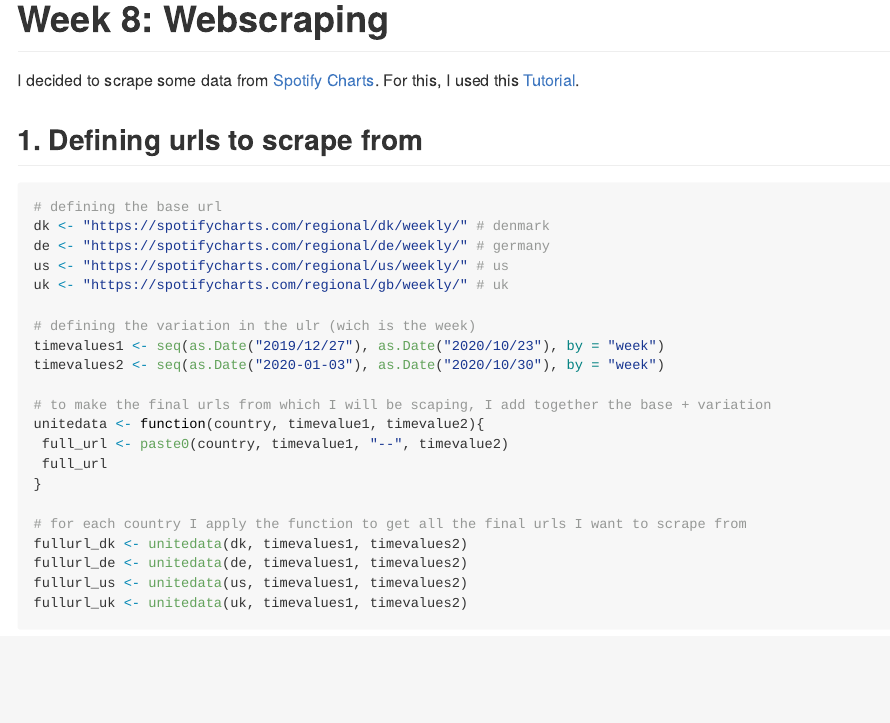
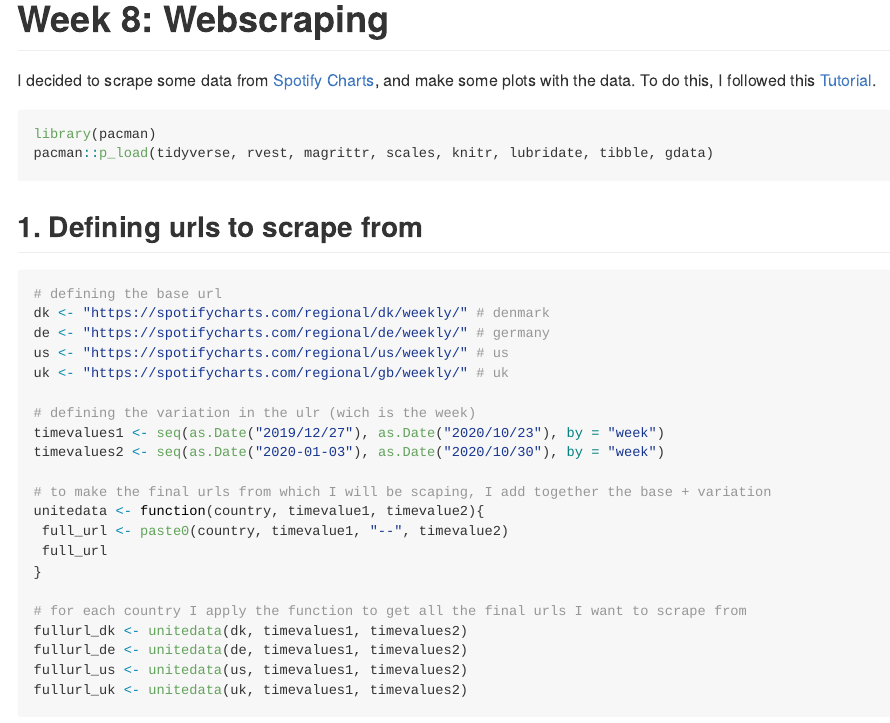
Before and after one commit to NicoleDwe/CDS-introduction, an R Markdown document (rmd_assignments/W8_WebScraping/W8_WebScraping.Rmd): the page in a window 1100 px wide, from 110 px down before the commit and from 40 px down after it, so that both start at the same text. The pictures show the output file rmd_assignments/W8_WebScraping/W8_WebScraping.md that the author committed with the source, drawn offline in the style of GitHub; long lines of code are wrapped.

Commit message:
change title

````diff
--- a/rmd_assignments/W8_WebScraping/W8_WebScraping.Rmd
+++ b/rmd_assignments/W8_WebScraping/W8_WebScraping.Rmd
@@ -2,17 +2,18 @@
 title: "W8_WebScraping"
 author: "Nicole Dwenger"
 date: "2020/11/01"
-output: html_document
+output:
+  md_document:
+    variant: gfm
 ---
+
+# Week 8: Webscraping
+I decided to scrape some data from [Spotify Charts](https://spotifycharts.com/), and make some plots with the data. To do this, I followed this [Tutorial](https://datacritics.com/2018/03/20/scrape-it-yourself-spotify-charts/).
 
 ```{r}
 library(pacman)
 pacman::p_load(tidyverse, rvest, magrittr, scales, knitr, lubridate, tibble, gdata)
 ```
-
-# Week 8: Webscraping
-I decided to scrape some data from [Spotify Charts](https://spotifycharts.com/). For this, I used this [Tutorial](https://datacritics.com/2018/03/20/scrape-it-yourself-spotify-charts/).
-
 
 ## 1. Defining urls to scrape from
 ```{r eval = FALSE}
````
Also changed, not shown: rmd_assignments/W8_WebScraping/W8_WebScraping.md.
